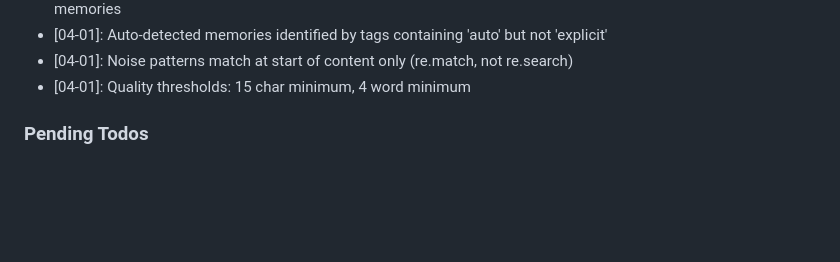
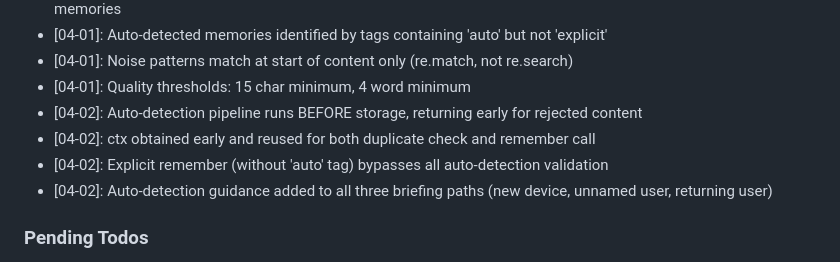
Before and after one commit to DasBluEyedDevil/Daem0n-Chat, a Markdown page: .planning/STATE.md, the part around one of its changes. Rendered like a GitHub page; blank space fills up the shorter version.

```diff
--- a/.planning/STATE.md
+++ b/.planning/STATE.md
@@ -83,6 +83,10 @@ Recent decisions affecting current work:
 - [04-01]: Auto-detected memories identified by tags containing 'auto' but not 'explicit'
 - [04-01]: Noise patterns match at start of content only (re.match, not re.search)
 - [04-01]: Quality thresholds: 15 char minimum, 4 word minimum
+- [04-02]: Auto-detection pipeline runs BEFORE storage, returning early for rejected content
+- [04-02]: ctx obtained early and reused for both duplicate check and remember call
+- [04-02]: Explicit remember (without 'auto' tag) bypasses all auto-detection validation
+- [04-02]: Auto-detection guidance added to all three briefing paths (new device, unnamed user, returning user)
 
 ### Pending Todos
 
```
Also changed, not shown: other parts of .planning/STATE.md (+16 -15 lines), 1 other file.
